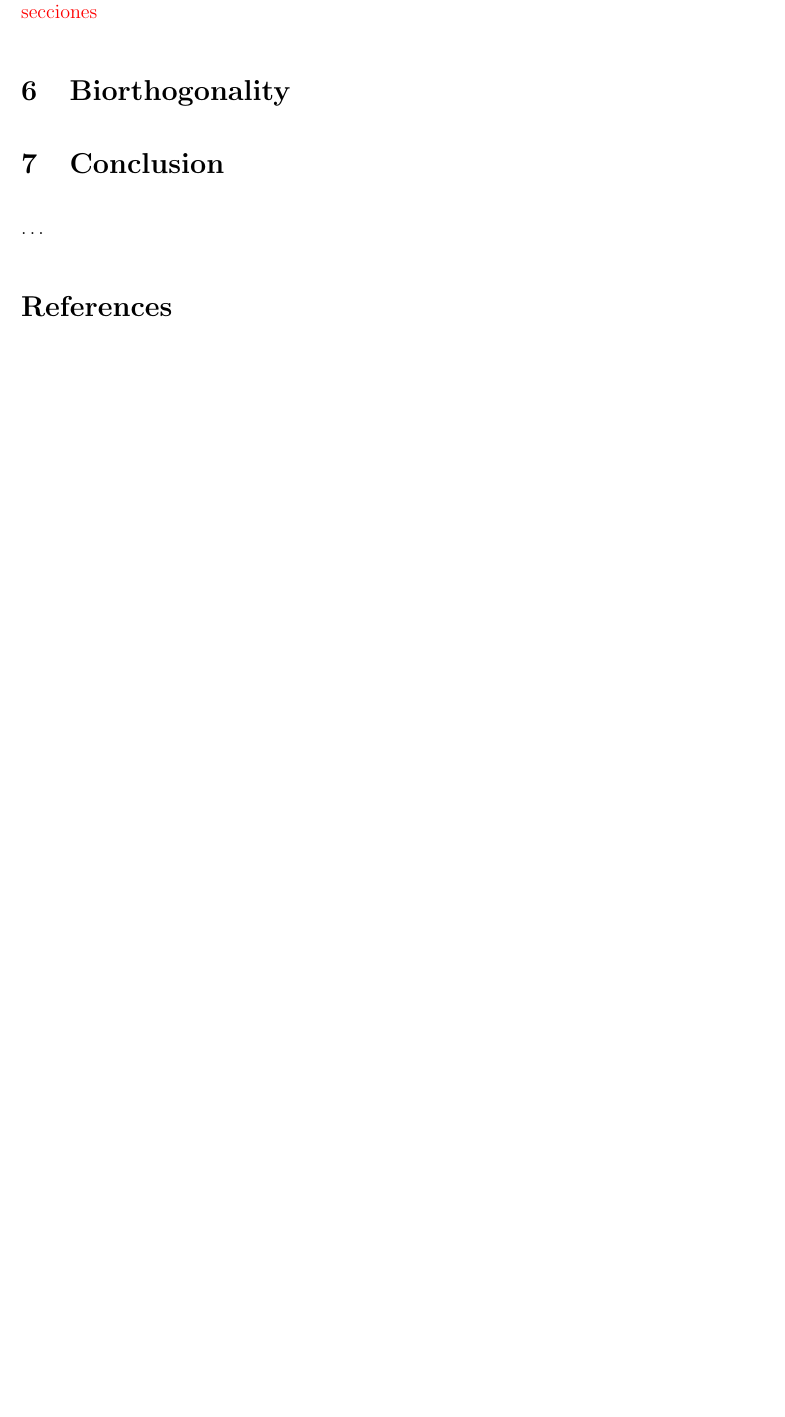
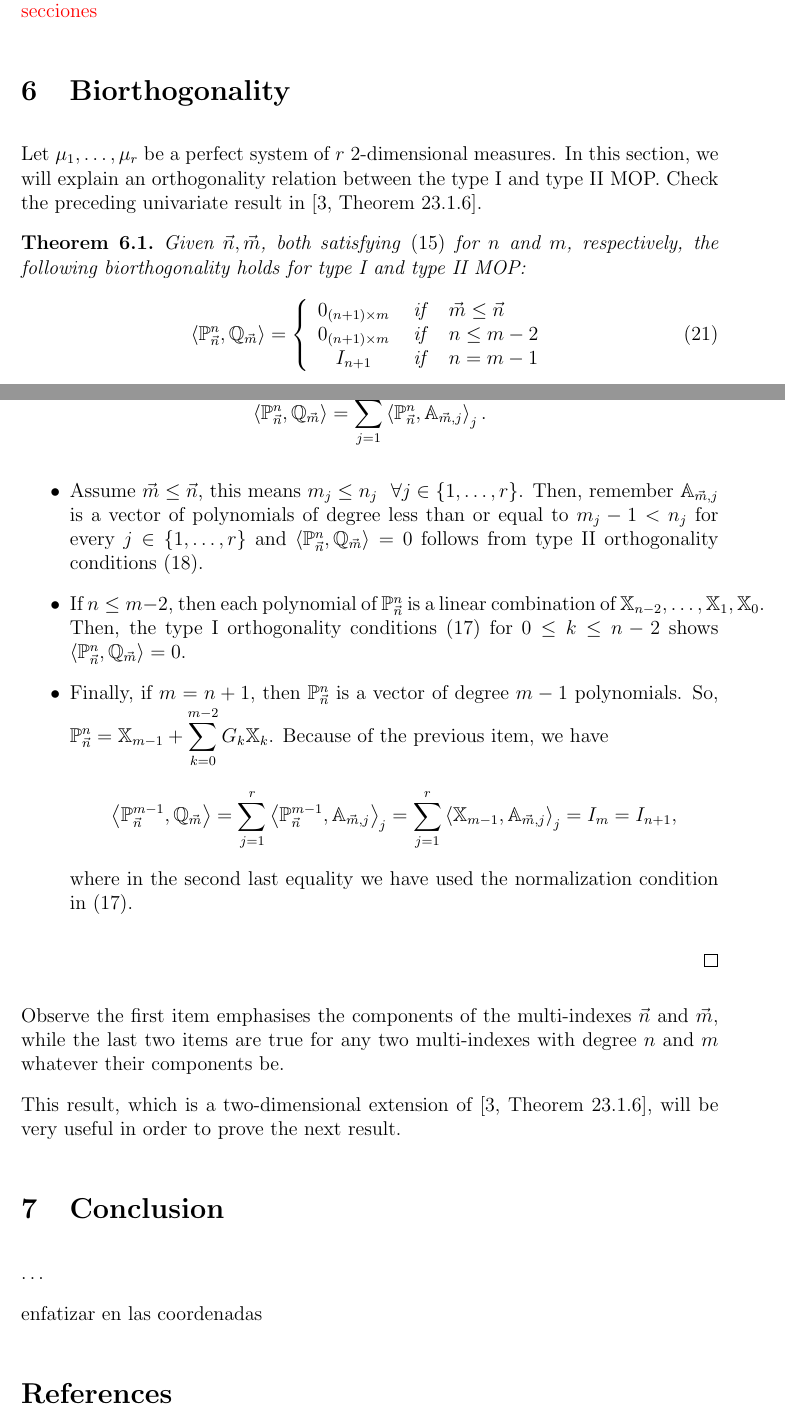
Before and after one commit to JAntonioVR/Ortogonalidad-Multiple-Multivariada, a LaTeX paper (memoria/main.tex): part of page 9 of 10 before the commit and two parts of pages 9 and 10 of 11 after it, the two joined at a grey line, cut so that both start at the same text, the shorter picture padded with empty space. Compiled offline with pdfLaTeX.

Commit message:
Añado biortogonalidad

```diff
--- a/memoria/main.tex
+++ b/memoria/main.tex
@@ -410,3 +411,13 @@ As we can see, the bivariate case reduces the number of multi-indexes $(n_1,\dot
 
 \section{Biorthogonality}
 
+Let $\mu_1,\dots,\mu_r$ be a perfect system of $r$ 2-dimensional measures. In this section, we will explain an orthogonality relation between the type I and type II MOP. Check the preceding univariate result in \cite[Theorem 23.1.6]{Ismail}.
+
+\begin{theorem} Given $\vec n, \vec m$, both satisfying \eqref{eq:condition-type-ii} for $n$ and $m$, respectively, the following biorthogonality holds for type I and type II MOP:
+    \begin{equation}
+        \prodesc{\mathbb P_{\vec n}^n}{\mathbb Q_{\vec m}} = \left\{\begin{array}{ccl}
+            0_{(n+1)\times m} &   \text{ if } & \vec m \leq \vec n \\
+            0_{(n+1)\times m} &   \text{ if } &  n \leq m -2 \\
+            I_{n+1} & \text{ if } & n=m-1
+        \end{array}\right.
+    \end{equation}
@@ -413,9 +428,26 @@ As we can see, the bivariate case reduces the number of multi-indexes $(n_1,\dot
+        \prodesc{\mathbb P_{\vec n}^n}{\mathbb Q_{\vec m}} = \sum_{j=1}^r \prodesc{\mathbb{P}_{\vec n}^n}{\mathbb A_{\vec m, j}}_j.
+    \end{equation*}
+    \begin{itemize}
+        \item Assume $\vec m \leq \vec n$, this means $m_j \leq n_j \ \ \forall j\in\{1,\dots,r\}$. Then, remember $\mathbb{A}_{\vec m,j}$ is a vector of polynomials of degree less than or equal to $m_j-1 < n_j$ for every $j\in\{1,\dots,r\}$ and $\prodesc{\mathbb P_{\vec n}^n}{\mathbb Q_{\vec m}} =0$ follows from type II orthogonality conditions \eqref{eq:typeII-MOP-2vars}.
+        \item  If $n\leq m-2$, then each polynomial of $\mathbb P_{\vec n}^n$ is a linear combination of $\mathbb X_{n-2},\dots,\mathbb X_1,\mathbb X_0$. Then, the type I orthogonality conditions \eqref{eq:condition-type-I} for $0\leq k\leq n-2$ shows $\prodesc{\mathbb P_{\vec n}^n}{\mathbb Q_{\vec m}} =0$.
+        \item Finally, if $m=n+1$, then $\mathbb P_{\vec n}^n$ is a vector of degree $m-1$ polynomials. So, $\mathbb P_{\vec n}^n = \mathbb X_{m-1} + \displaystyle\sum_{k=0}^{m-2} G_{k} \mathbb X_{k}$. Because of the previous item, we have
+        $$
+        \prodesc{\mathbb P_{\vec n}^{m-1}}{\mathbb Q_{\vec m}} = \sum_{j=1}^r \prodesc{\mathbb{P}_{\vec n}^{m-1}}{\mathbb A_{\vec m, j}}_j = \sum_{j=1}^r \prodesc{\mathbb X_{m-1}}{\mathbb A_{\vec m, j}}_j = I_m = I_{n+1},
+        $$
+        where in the second last equality we have used the normalization condition in \eqref{eq:condition-type-I}.
+    \end{itemize}
+\end{proof}
+
+Observe the first item emphasises the components of the multi-indexes $\vec n$ and $\vec m$, while the last two items are true for any two multi-indexes with degree $n$ and $m$ whatever their components be.
+
+This result, which is a two-dimensional extension of \cite[Theorem 23.1.6]{Ismail}, will be very useful in order to prove the next result.
+
 
 
 \section{Conclusion}
 \dots
 
-\nocite{*}
+\nocite{*}enfatizar en las coordenadas
 \bibliography{references}{}
 \bibliographystyle{plain}
 
```
Also changed, not shown: memoria/main.pdf, memoria/main.tex (7 more changed lines).
